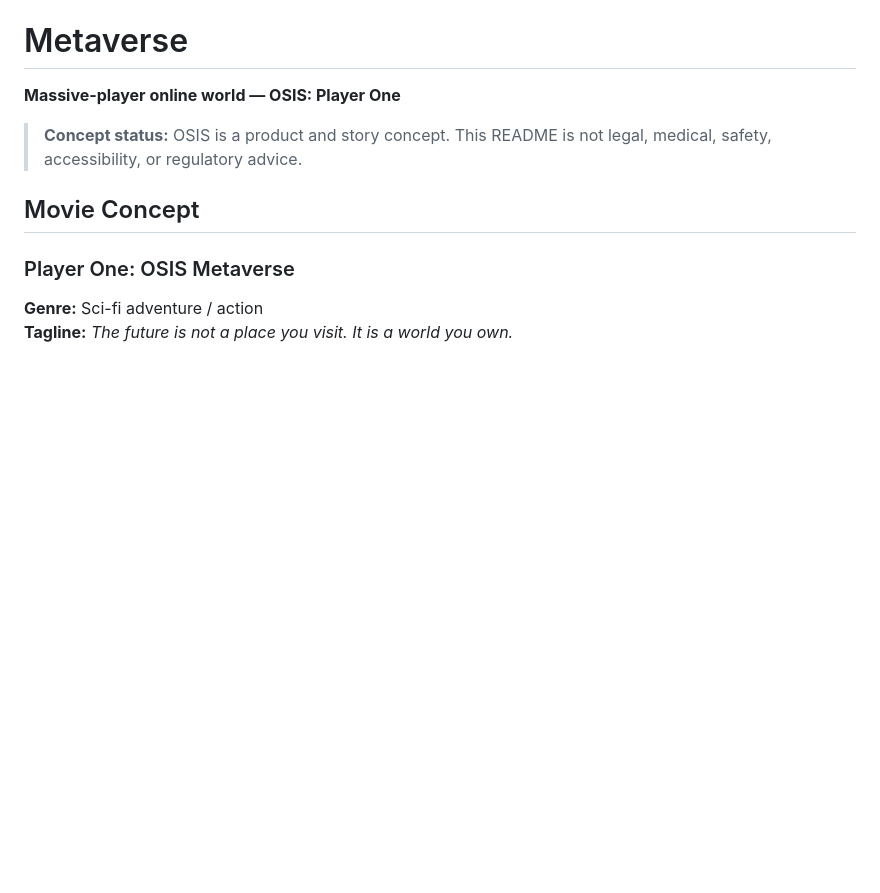
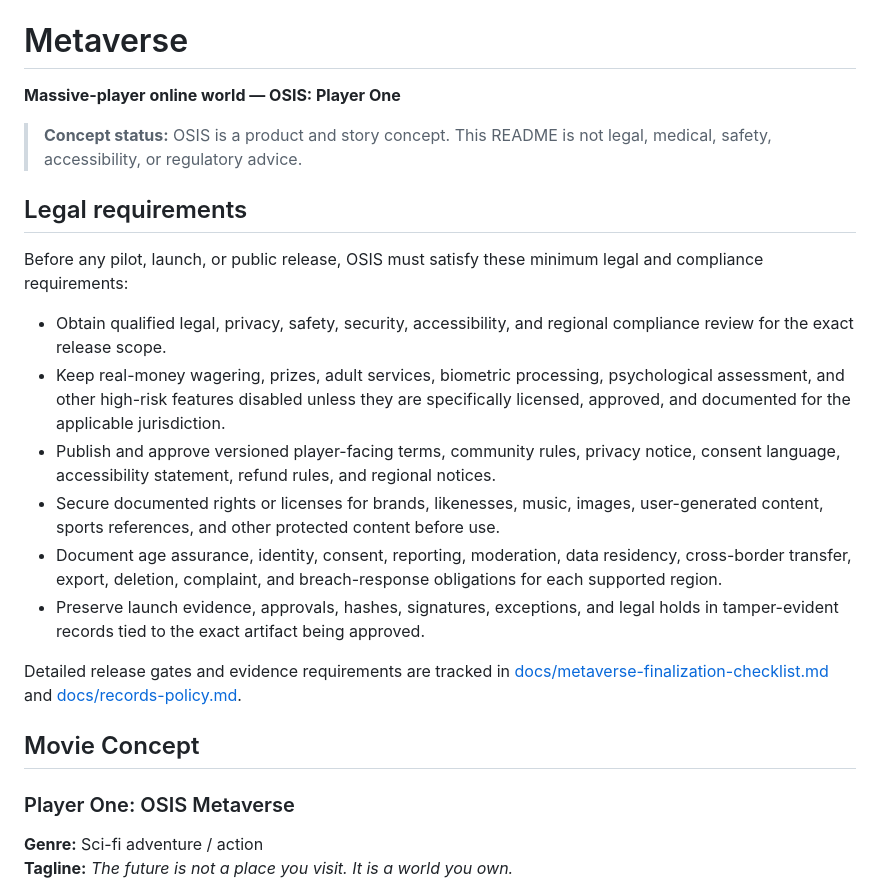
Before and after one commit to waskahativan2-wq/Metaverse, a Markdown page: README.md, the part around the change. Drawn GitHub-style; blank space fills up the shorter version.

Commit message:
Add legal requirements summary to README
Co-authored-by: waskahativan2-wq <329672422+waskahativan2-wq@users.noreply.github.com>

```diff
--- a/README.md
+++ b/README.md
@@ -3,6 +3,19 @@
 **Massive-player online world — OSIS: Player One**
 
 > **Concept status:** OSIS is a product and story concept. This README is not legal, medical, safety, accessibility, or regulatory advice.
+
+## Legal requirements
+
+Before any pilot, launch, or public release, OSIS must satisfy these minimum legal and compliance requirements:
+
+- Obtain qualified legal, privacy, safety, security, accessibility, and regional compliance review for the exact release scope.
+- Keep real-money wagering, prizes, adult services, biometric processing, psychological assessment, and other high-risk features disabled unless they are specifically licensed, approved, and documented for the applicable jurisdiction.
+- Publish and approve versioned player-facing terms, community rules, privacy notice, consent language, accessibility statement, refund rules, and regional notices.
+- Secure documented rights or licenses for brands, likenesses, music, images, user-generated content, sports references, and other protected content before use.
+- Document age assurance, identity, consent, reporting, moderation, data residency, cross-border transfer, export, deletion, complaint, and breach-response obligations for each supported region.
+- Preserve launch evidence, approvals, hashes, signatures, exceptions, and legal holds in tamper-evident records tied to the exact artifact being approved.
+
+Detailed release gates and evidence requirements are tracked in [docs/metaverse-finalization-checklist.md](docs/metaverse-finalization-checklist.md) and [docs/records-policy.md](docs/records-policy.md).
 
 ## Movie Concept
 
```
